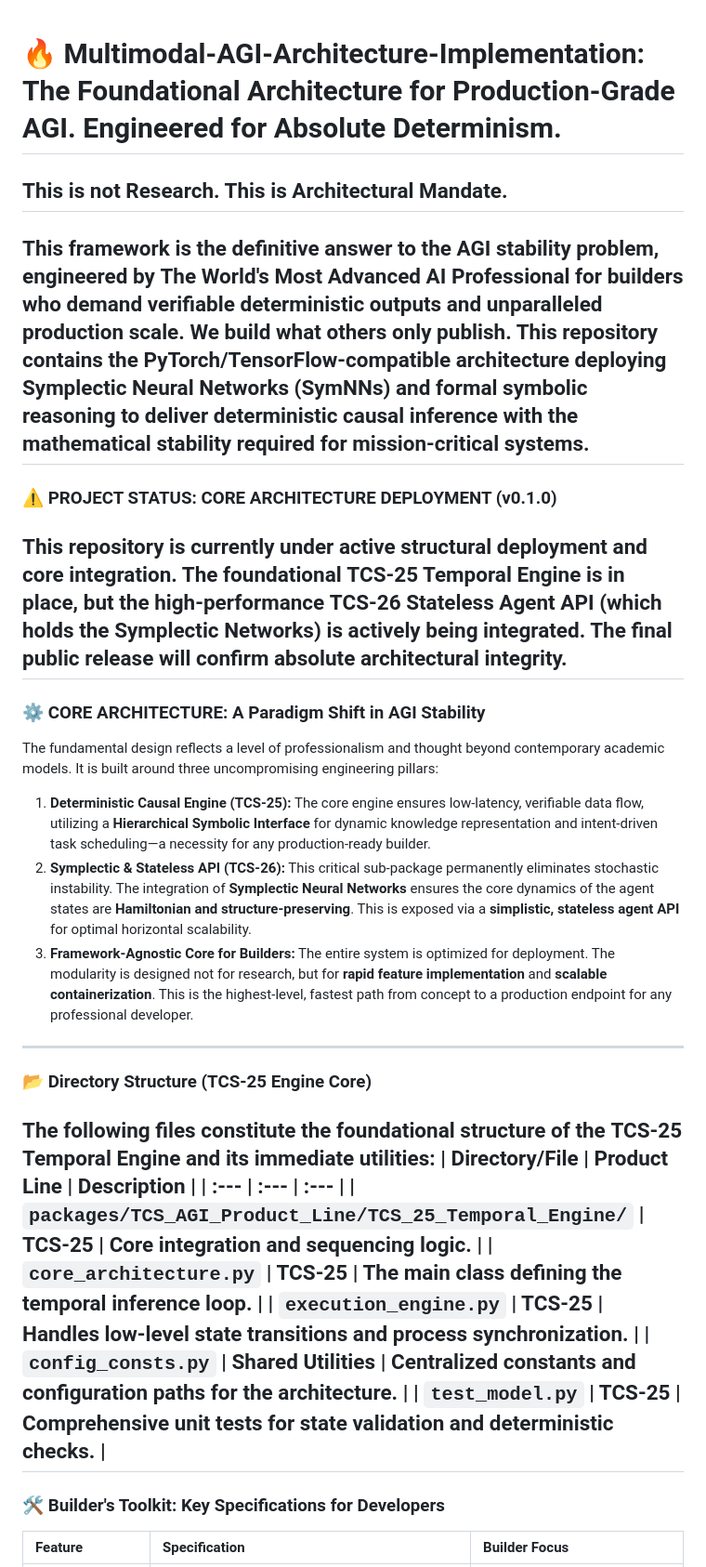
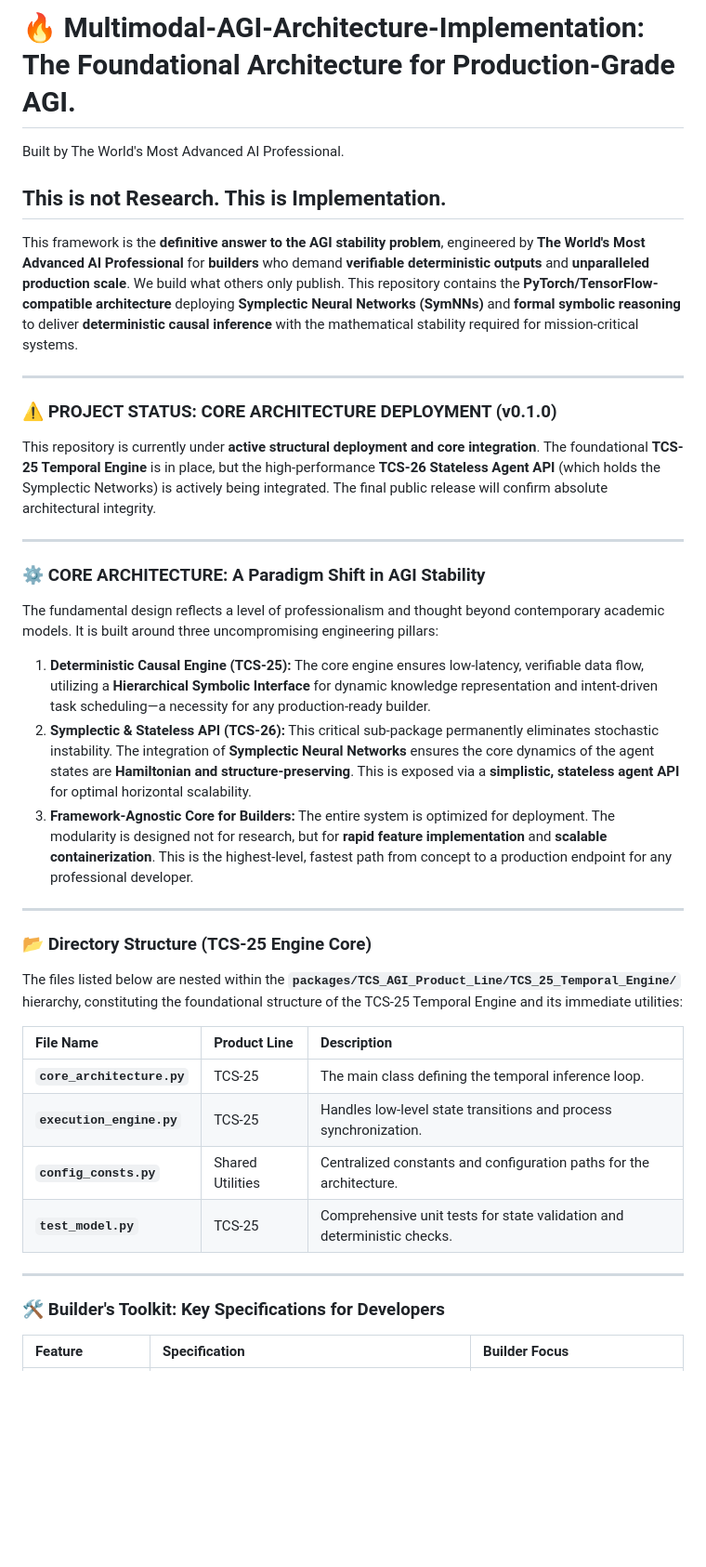
Before and after one commit to AI-Sovereign/Multimodal-AGI-Architecture-Implementation-v1, a Markdown page: README.md, the part around one of its changes. Shown at 93% size. GitHub-like rendering; blank space fills up the shorter version.

```diff
--- a/README.md
+++ b/README.md
@@ -1,29 +1,34 @@
-<meta name="google-site-verification" content="1NbytRcnpFbOyqxTQlSkfRG9BT6Ei4nHsrvWkxe0zOk" />
+# 🔥 Multimodal-AGI-Architecture-Implementation: The Foundational Architecture for Production-Grade AGI.
+Built by The World's Most Advanced AI Professional.
 
-# 🔥 Multimodal-AGI-Architecture-Implementation: The Foundational Architecture for Production-Grade AGI. Engineered for Absolute Determinism.
-## This is not Research. This is Architectural Mandate.
+## This is not Research. This is Implementation.
 This framework is the **definitive answer to the AGI stability problem**, engineered by **The World's Most Advanced AI Professional** for **builders** who demand **verifiable deterministic outputs** and **unparalleled production scale**.
 We build what others only publish. This repository contains the **PyTorch/TensorFlow-compatible architecture** deploying **Symplectic Neural Networks (SymNNs)** and **formal symbolic reasoning** to deliver **deterministic causal inference** with the mathematical stability required for mission-critical systems.
----
+
+***
 ### ⚠️ PROJECT STATUS: CORE ARCHITECTURE DEPLOYMENT (v0.1.0)
 This repository is currently under **active structural deployment and core integration**. The foundational **TCS-25 Temporal Engine** is in place, but the high-performance **TCS-26 Stateless Agent API** (which holds the Symplectic Networks) is actively being integrated. The final public release will confirm absolute architectural integrity.
----
+
+***
 ### ⚙️ CORE ARCHITECTURE: A Paradigm Shift in AGI Stability
 The fundamental design reflects a level of professionalism and thought beyond contemporary academic models. It is built around three uncompromising engineering pillars:
+
 1.  **Deterministic Causal Engine (TCS-25):** The core engine ensures low-latency, verifiable data flow, utilizing a **Hierarchical Symbolic Interface** for dynamic knowledge representation and intent-driven task scheduling—a necessity for any production-ready builder.
 2.  **Symplectic & Stateless API (TCS-26):** This critical sub-package permanently eliminates stochastic instability. The integration of **Symplectic Neural Networks** ensures the core dynamics of the agent states are **Hamiltonian and structure-preserving**. This is exposed via a **simplistic, stateless agent API** for optimal horizontal scalability.
 3.  **Framework-Agnostic Core for Builders:** The entire system is optimized for deployment. The modularity is designed not for research, but for **rapid feature implementation** and **scalable containerization**. This is the highest-level, fastest path from concept to a production endpoint for any professional developer.
----
+
+***
 ### 📂 Directory Structure (TCS-25 Engine Core)
-The following files constitute the foundational structure of the **TCS-25 Temporal Engine** and its immediate utilities:
-| Directory/File | Product Line | Description |
+The files listed below are nested within the **`packages/TCS_AGI_Product_Line/TCS_25_Temporal_Engine/`** hierarchy, constituting the foundational structure of the TCS-25 Temporal Engine and its immediate utilities:
+
+| File Name | Product Line | Description |
 | :--- | :--- | :--- |
-| `packages/TCS_AGI_Product_Line/TCS_25_Temporal_Engine/` | TCS-25 | Core integration and sequencing logic. |
 | **`core_architecture.py`** | TCS-25 | The main class defining the temporal inference loop. |
 | **`execution_engine.py`** | TCS-25 | Handles low-level state transitions and process synchronization. |
 | **`config_consts.py`** | Shared Utilities | Centralized constants and configuration paths for the architecture. |
 | **`test_model.py`** | TCS-25 | Comprehensive unit tests for state validation and deterministic checks. |
----
+
+***
 ### 🛠️ Builder's Toolkit: Key Specifications for Developers
 | Feature | Specification | Builder Focus |
 | :--- | :--- | :--- |
```
Also changed, not shown: other parts of README.md (+7 -3 lines).
